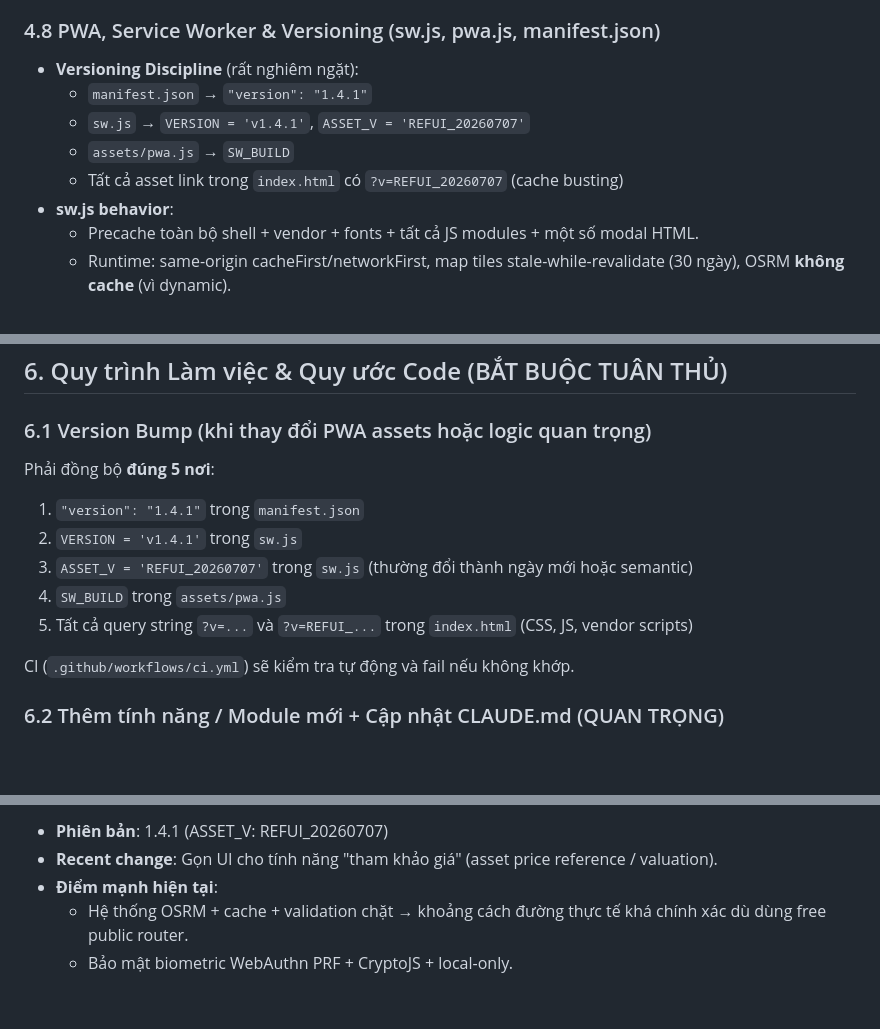
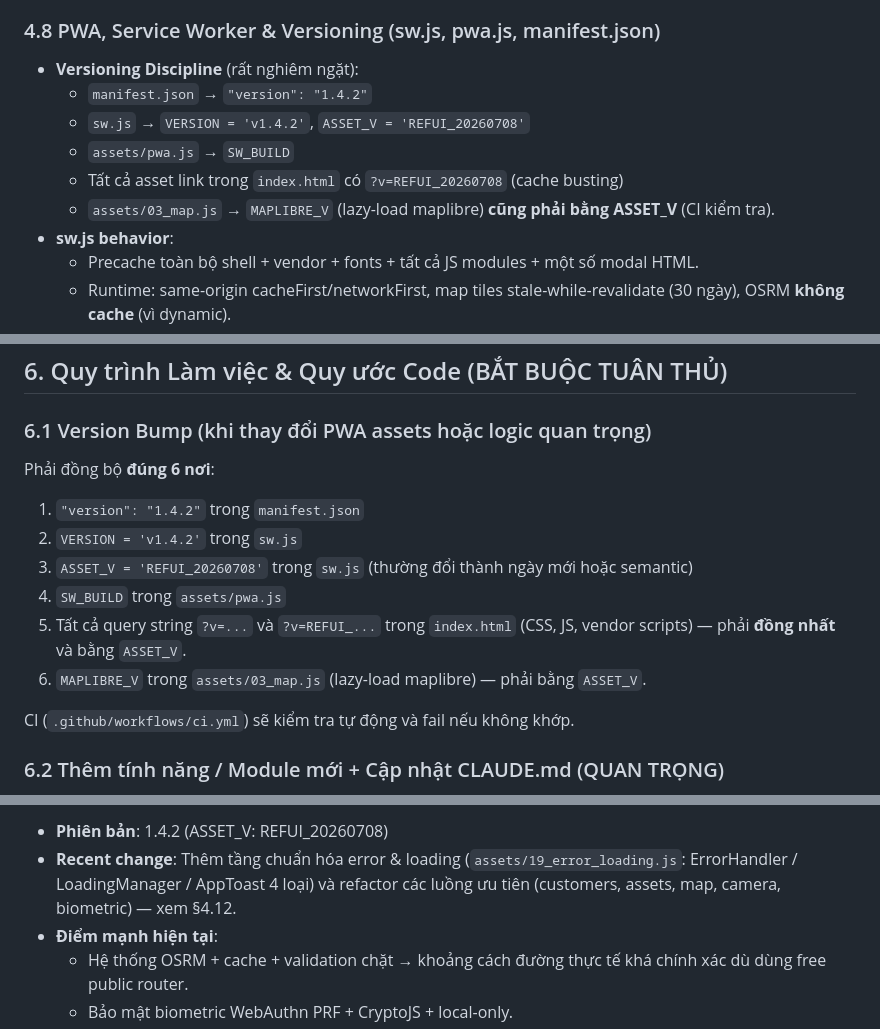
Before and after one commit to hungnq131193-ux/ClientPro, a Markdown page: CLAUDE.md, 3 parts joined by grey strips. Rendered like a GitHub page; blank space fills up the shorter version.

```diff
--- a/CLAUDE.md
+++ b/CLAUDE.md
@@ -265,10 +266,11 @@ Cả hai đều tôn trọng triết lý "user-controlled cloud" — không có
 ### 4.8 PWA, Service Worker & Versioning (sw.js, pwa.js, manifest.json)
 
 - **Versioning Discipline** (rất nghiêm ngặt):
-  - `manifest.json` → `"version": "1.4.1"`
-  - `sw.js` → `VERSION = 'v1.4.1'`, `ASSET_V = 'REFUI_20260707'`
+  - `manifest.json` → `"version": "1.4.2"`
+  - `sw.js` → `VERSION = 'v1.4.2'`, `ASSET_V = 'REFUI_20260708'`
   - `assets/pwa.js` → `SW_BUILD`
-  - Tất cả asset link trong `index.html` có `?v=REFUI_20260707` (cache busting)
+  - Tất cả asset link trong `index.html` có `?v=REFUI_20260708` (cache busting)
+  - `assets/03_map.js` → `MAPLIBRE_V` (lazy-load maplibre) **cũng phải bằng ASSET_V** (CI kiểm tra).
 - **sw.js behavior**:
   - Precache toàn bộ shell + vendor + fonts + tất cả JS modules + một số modal HTML.
   - Runtime: same-origin cacheFirst/networkFirst, map tiles stale-while-revalidate (30 ngày), OSRM **không cache** (vì dynamic).
@@ -345,12 +372,13 @@ File `vercel.json` áp dụng header cho toàn bộ route:
 ## 6. Quy trình Làm việc & Quy ước Code (BẮT BUỘC TUÂN THỦ)
 
 ### 6.1 Version Bump (khi thay đổi PWA assets hoặc logic quan trọng)
-Phải đồng bộ **đúng 5 nơi**:
-1. `"version": "1.4.1"` trong `manifest.json`
-2. `VERSION = 'v1.4.1'` trong `sw.js`
-3. `ASSET_V = 'REFUI_20260707'` trong `sw.js` (thường đổi thành ngày mới hoặc semantic)
+Phải đồng bộ **đúng 6 nơi**:
+1. `"version": "1.4.2"` trong `manifest.json`
+2. `VERSION = 'v1.4.2'` trong `sw.js`
+3. `ASSET_V = 'REFUI_20260708'` trong `sw.js` (thường đổi thành ngày mới hoặc semantic)
 4. `SW_BUILD` trong `assets/pwa.js`
-5. Tất cả query string `?v=...` và `?v=REFUI_...` trong `index.html` (CSS, JS, vendor scripts)
+5. Tất cả query string `?v=...` và `?v=REFUI_...` trong `index.html` (CSS, JS, vendor scripts) — phải **đồng nhất** và bằng `ASSET_V`.
+6. `MAPLIBRE_V` trong `assets/03_map.js` (lazy-load maplibre) — phải bằng `ASSET_V`.
 
 CI (`.github/workflows/ci.yml`) sẽ kiểm tra tự động và fail nếu không khớp.
 
@@ -428,6 +456,6 @@ Khi dự án có thay đổi lớn, yêu cầu Claude:
 
-- **Phiên bản**: 1.4.1 (ASSET_V: REFUI_20260707)
-- **Recent change**: Gọn UI cho tính năng "tham khảo giá" (asset price reference / valuation).
+- **Phiên bản**: 1.4.2 (ASSET_V: REFUI_20260708)
+- **Recent change**: Thêm tầng chuẩn hóa error & loading (`assets/19_error_loading.js`: ErrorHandler / LoadingManager / AppToast 4 loại) và refactor các luồng ưu tiên (customers, assets, map, camera, biometric) — xem §4.12.
 - **Điểm mạnh hiện tại**:
   - Hệ thống OSRM + cache + validation chặt → khoảng cách đường thực tế khá chính xác dù dùng free public router.
   - Bảo mật biometric WebAuthn PRF + CryptoJS + local-only.
```
Also changed, not shown: other parts of CLAUDE.md (+30 -4 lines).
